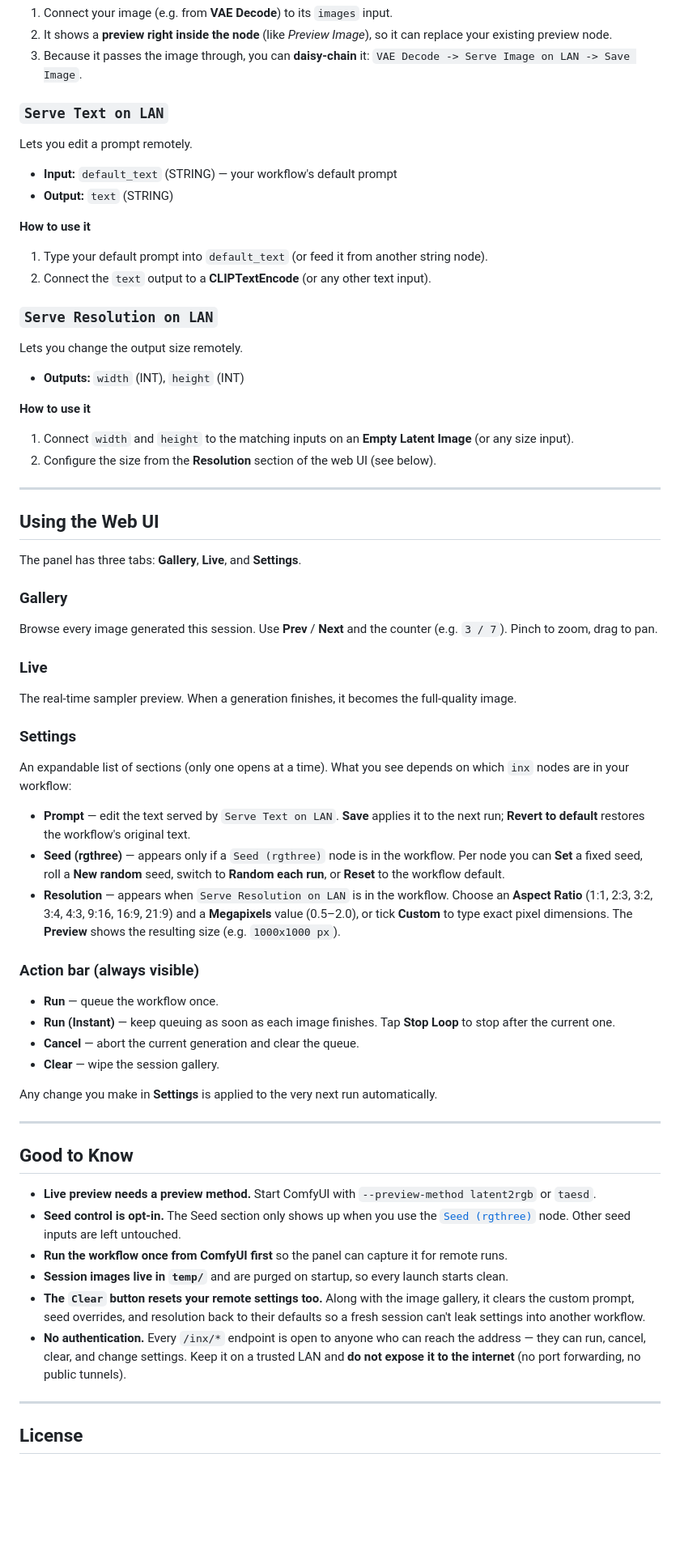
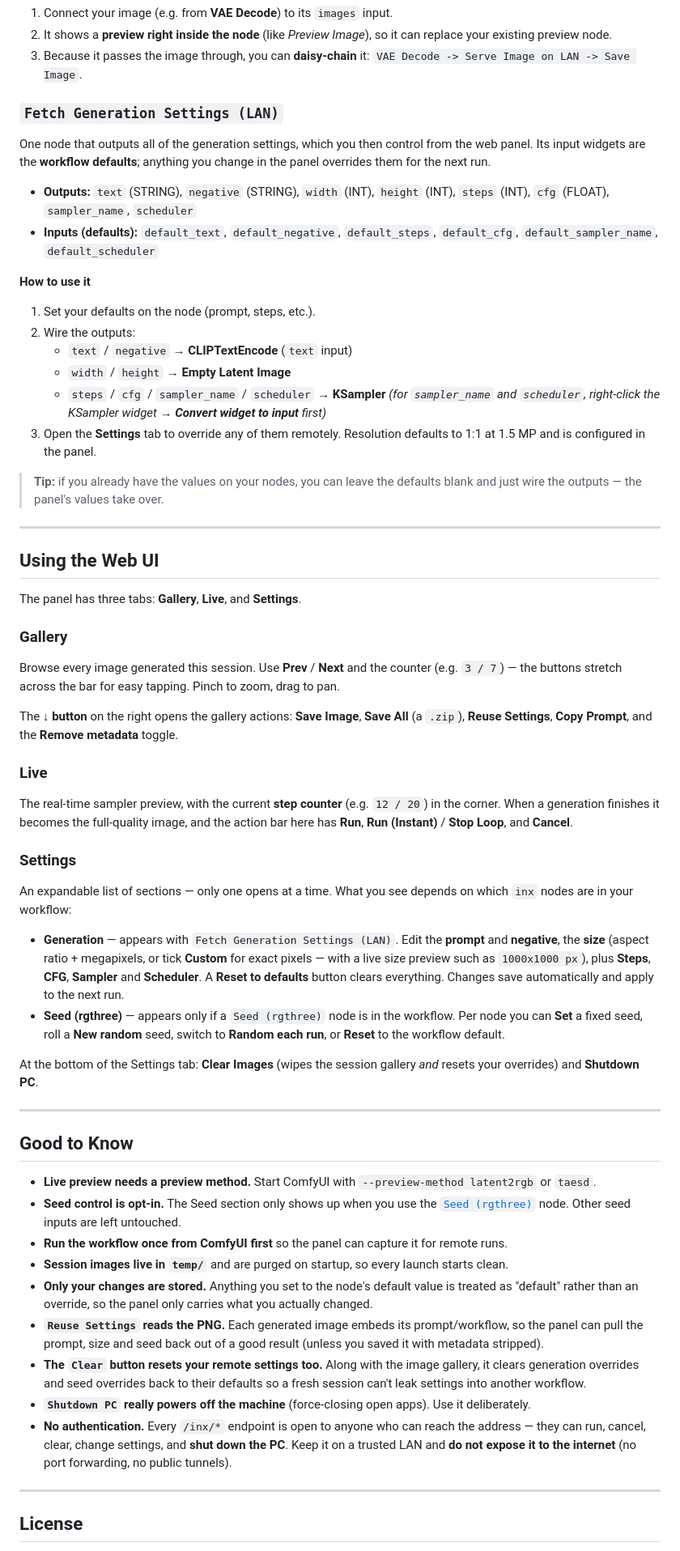
Before and after one commit to inxanedev/comfyui-lan-image-server, a Markdown page: README.md, the part around one of its changes. Shown at 81% size. Rendered like a GitHub page; blank space fills up the shorter version.

Commit message:
Update README for Fetch Generation Settings node and current UI

```diff
--- a/README.md
+++ b/README.md
@@ -88,24 +95,22 @@ The core node — it streams images to the web panel.
 2. It shows a **preview right inside the node** (like *Preview Image*), so it can replace your existing preview node.
 3. Because it passes the image through, you can **daisy-chain** it: `VAE Decode -> Serve Image on LAN -> Save Image`.
 
-### `Serve Text on LAN`
-Lets you edit a prompt remotely.
+### `Fetch Generation Settings (LAN)`
+One node that outputs all of the generation settings, which you then control from the web panel. Its input widgets are the **workflow defaults**; anything you change in the panel overrides them for the next run.
 
-- **Input:** `default_text` (STRING) — your workflow's default prompt
-- **Output:** `text` (STRING)
+- **Outputs:** `text` (STRING), `negative` (STRING), `width` (INT), `height` (INT), `steps` (INT), `cfg` (FLOAT), `sampler_name`, `scheduler`
+- **Inputs (defaults):** `default_text`, `default_negative`, `default_steps`, `default_cfg`, `default_sampler_name`, `default_scheduler`
 
 **How to use it**
-1. Type your default prompt into `default_text` (or feed it from another string node).
-2. Connect the `text` output to a **CLIPTextEncode** (or any other text input).
+1. Set your defaults on the node (prompt, steps, etc.).
+2. Wire the outputs:
+   - `text` / `negative` → **CLIPTextEncode** (`text` input)
+   - `width` / `height` → **Empty Latent Image**
+   - `steps` / `cfg` / `sampler_name` / `scheduler` → **KSampler**
+     *(for `sampler_name` and `scheduler`, right-click the KSampler widget → **Convert widget to input** first)*
+3. Open the **Settings** tab to override any of them remotely. Resolution defaults to 1:1 at 1.5 MP and is configured in the panel.
 
-### `Serve Resolution on LAN`
-Lets you change the output size remotely.
-
-- **Outputs:** `width` (INT), `height` (INT)
-
-**How to use it**
-1. Connect `width` and `height` to the matching inputs on an **Empty Latent Image** (or any size input).
-2. Configure the size from the **Resolution** section of the web UI (see below).
+> **Tip:** if you already have the values on your nodes, you can leave the defaults blank and just wire the outputs — the panel's values take over.
 
 ---
 
@@ -114,25 +119,20 @@ Lets you change the output size remotely.
 The panel has three tabs: **Gallery**, **Live**, and **Settings**.
 
 ### Gallery
-Browse every image generated this session. Use **Prev** / **Next** and the counter (e.g. `3 / 7`). Pinch to zoom, drag to pan.
+Browse every image generated this session. Use **Prev** / **Next** and the counter (e.g. `3 / 7`) — the buttons stretch across the bar for easy tapping. Pinch to zoom, drag to pan.
+
+The **↓ button** on the right opens the gallery actions: **Save Image**, **Save All** (a `.zip`), **Reuse Settings**, **Copy Prompt**, and the **Remove metadata** toggle.
 
 ### Live
-The real-time sampler preview. When a generation finishes, it becomes the full-quality image.
+The real-time sampler preview, with the current **step counter** (e.g. `12 / 20`) in the corner. When a generation finishes it becomes the full-quality image, and the action bar here has **Run**, **Run (Instant)** / **Stop Loop**, and **Cancel**.
 
 ### Settings
-An expandable list of sections (only one opens at a time). What you see depends on which `inx` nodes are in your workflow:
+An expandable list of sections — only one opens at a time. What you see depends on which `inx` nodes are in your workflow:
 
-- **Prompt** — edit the text served by `Serve Text on LAN`. **Save** applies it to the next run; **Revert to default** restores the workflow's original text.
+- **Generation** — appears with `Fetch Generation Settings (LAN)`. Edit the **prompt** and **negative**, the **size** (aspect ratio + megapixels, or tick **Custom** for exact pixels — with a live size preview such as `1000x1000 px`), plus **Steps**, **CFG**, **Sampler** and **Scheduler**. A **Reset to defaults** button clears everything. Changes save automatically and apply to the next run.
 - **Seed (rgthree)** — appears only if a `Seed (rgthree)` node is in the workflow. Per node you can **Set** a fixed seed, roll a **New random** seed, switch to **Random each run**, or **Reset** to the workflow default.
-- **Resolution** — appears when `Serve Resolution on LAN` is in the workflow. Choose an **Aspect Ratio** (1:1, 2:3, 3:2, 3:4, 4:3, 9:16, 16:9, 21:9) and a **Megapixels** value (0.5–2.0), or tick **Custom** to type exact pixel dimensions. The **Preview** shows the resulting size (e.g. `1000x1000 px`).
 
-### Action bar (always visible)
-- **Run** — queue the workflow once.
-- **Run (Instant)** — keep queuing as soon as each image finishes. Tap **Stop Loop** to stop after the current one.
-- **Cancel** — abort the current generation and clear the queue.
-- **Clear** — wipe the session gallery.
-
-Any change you make in **Settings** is applied to the very next run automatically.
+At the bottom of the Settings tab: **Clear Images** (wipes the session gallery *and* resets your overrides) and **Shutdown PC**.
 
 ---
 
@@ -142,8 +142,11 @@ Any change you make in **Settings** is applied to the very next run automaticall
 - **Seed control is opt-in.** The Seed section only shows up when you use the [`Seed (rgthree)`](https://github.com/rgthree/rgthree-comfy) node. Other seed inputs are left untouched.
 - **Run the workflow once from ComfyUI first** so the panel can capture it for remote runs.
 - **Session images live in `temp/`** and are purged on startup, so every launch starts clean.
-- **The `Clear` button resets your remote settings too.** Along with the image gallery, it clears the custom prompt, seed overrides, and resolution back to their defaults so a fresh session can't leak settings into another workflow.
-- **No authentication.** Every `/inx/*` endpoint is open to anyone who can reach the address — they can run, cancel, clear, and change settings. Keep it on a trusted LAN and **do not expose it to the internet** (no port forwarding, no public tunnels).
+- **Only your changes are stored.** Anything you set to the node's default value is treated as "default" rather than an override, so the panel only carries what you actually changed.
+- **`Reuse Settings` reads the PNG.** Each generated image embeds its prompt/workflow, so the panel can pull the prompt, size and seed back out of a good result (unless you saved it with metadata stripped).
+- **The `Clear` button resets your remote settings too.** Along with the image gallery, it clears generation overrides and seed overrides back to their defaults so a fresh session can't leak settings into another workflow.
+- **`Shutdown PC` really powers off the machine** (force-closing open apps). Use it deliberately.
+- **No authentication.** Every `/inx/*` endpoint is open to anyone who can reach the address — they can run, cancel, clear, change settings, and **shut down the PC**. Keep it on a trusted LAN and **do not expose it to the internet** (no port forwarding, no public tunnels).
 
 ---
 
```
Also changed, not shown: other parts of README.md (+12 -5 lines).
